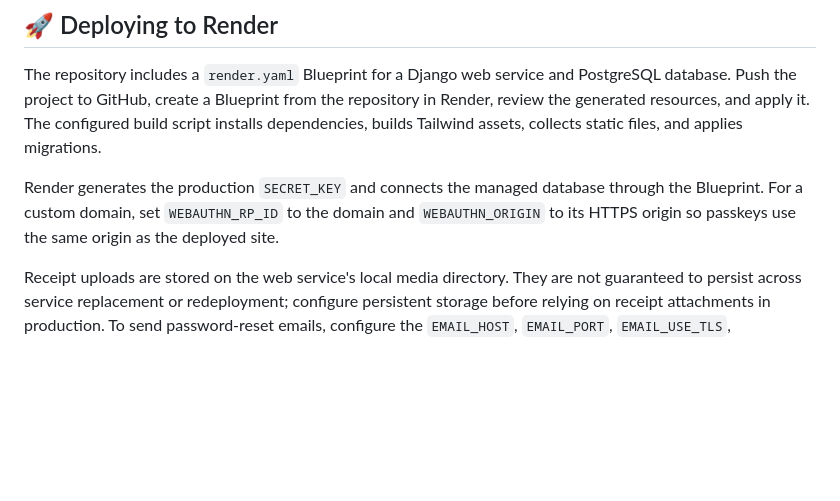
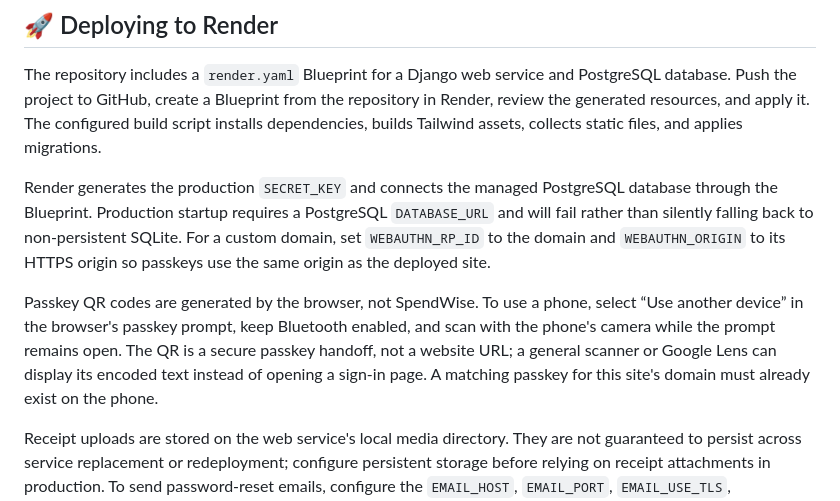
Before and after one commit to peterafolabi-dev/Spendwise, a Markdown page: README.md, the part around the change. GitHub-like rendering; blank space fills up the shorter version.

Commit message:
feat: enhance production setup instructions and clarify passkey QR code usage in README

```diff
--- a/README.md
+++ b/README.md
@@ -266,7 +266,9 @@ erDiagram
 
 The repository includes a `render.yaml` Blueprint for a Django web service and PostgreSQL database. Push the project to GitHub, create a Blueprint from the repository in Render, review the generated resources, and apply it. The configured build script installs dependencies, builds Tailwind assets, collects static files, and applies migrations.
 
-Render generates the production `SECRET_KEY` and connects the managed database through the Blueprint. For a custom domain, set `WEBAUTHN_RP_ID` to the domain and `WEBAUTHN_ORIGIN` to its HTTPS origin so passkeys use the same origin as the deployed site.
+Render generates the production `SECRET_KEY` and connects the managed PostgreSQL database through the Blueprint. Production startup requires a PostgreSQL `DATABASE_URL` and will fail rather than silently falling back to non-persistent SQLite. For a custom domain, set `WEBAUTHN_RP_ID` to the domain and `WEBAUTHN_ORIGIN` to its HTTPS origin so passkeys use the same origin as the deployed site.
+
+Passkey QR codes are generated by the browser, not SpendWise. To use a phone, select “Use another device” in the browser's passkey prompt, keep Bluetooth enabled, and scan with the phone's camera while the prompt remains open. The QR is a secure passkey handoff, not a website URL; a general scanner or Google Lens can display its encoded text instead of opening a sign-in page. A matching passkey for this site's domain must already exist on the phone.
 
 Receipt uploads are stored on the web service's local media directory. They are not guaranteed to persist across service replacement or redeployment; configure persistent storage before relying on receipt attachments in production. To send password-reset emails, configure the `EMAIL_HOST`, `EMAIL_PORT`, `EMAIL_USE_TLS`, `EMAIL_HOST_USER`, `EMAIL_HOST_PASSWORD`, and `DEFAULT_FROM_EMAIL` environment variables.
 
```
